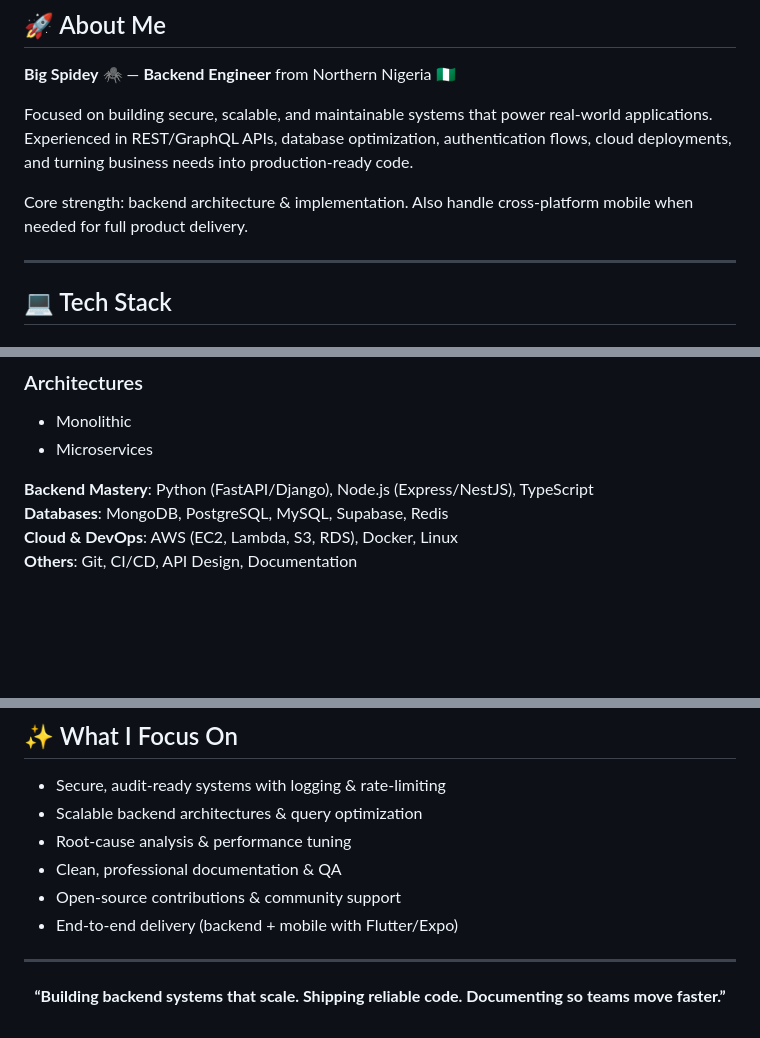
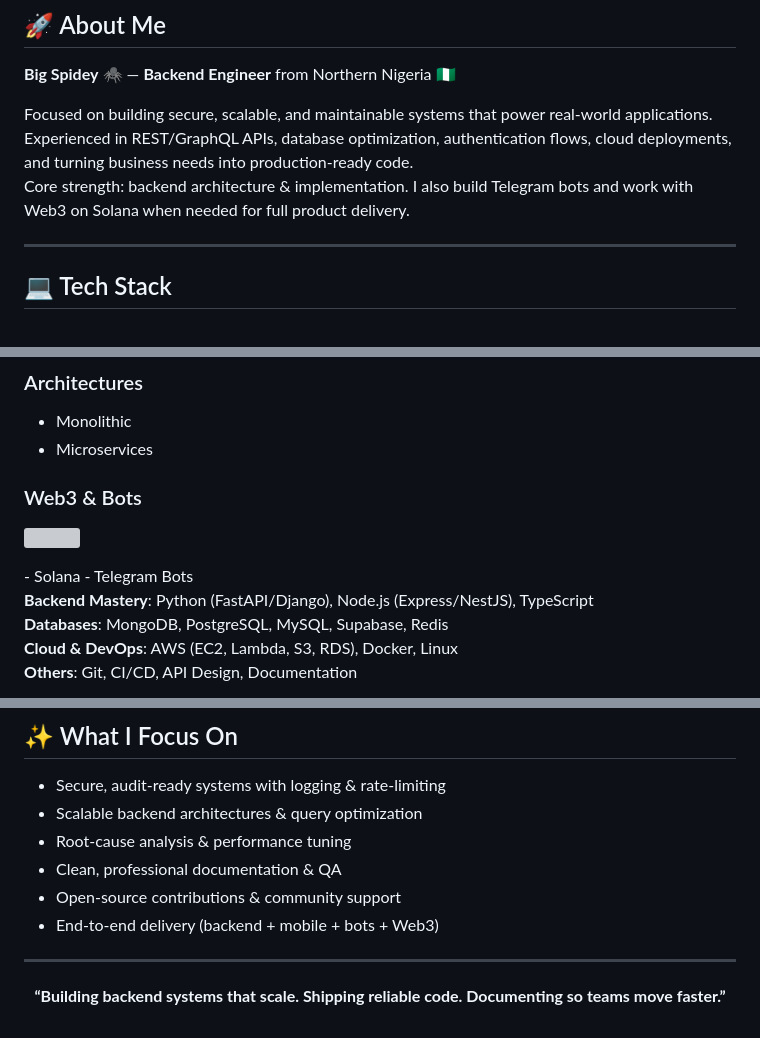
Before and after one commit to iconicspidey/iconicspidey, a Markdown page: README.md, 3 parts joined by grey strips. GitHub-like rendering; blank space fills up the shorter version; grey boxes are pictures that could not be loaded.

Commit message:
Revise README to enhance personal and tech stack details
Updated personal description and tech stack to include Web3 and Telegram bots.

```diff
--- a/README.md
+++ b/README.md
@@ -21,8 +21,7 @@
 **Big Spidey** 🕷️ — **Backend Engineer** from Northern Nigeria 🇳🇬
 
 Focused on building secure, scalable, and maintainable systems that power real-world applications. Experienced in REST/GraphQL APIs, database optimization, authentication flows, cloud deployments, and turning business needs into production-ready code.
-
-Core strength: backend architecture & implementation. Also handle cross-platform mobile when needed for full product delivery.
+Core strength: backend architecture & implementation. I also build Telegram bots and work with Web3 on Solana when needed for full product delivery.
 
 ---
 
@@ -61,6 +60,13 @@ Core strength: backend architecture & implementation. Also handle cross-platform
 ### Architectures
 - Monolithic
 - Microservices
+
+### Web3 & Bots
+<p>
+  <img src="https://skillicons.dev/icons?i=solana" />
+</p>
+- Solana
+- Telegram Bots
 
 **Backend Mastery**: Python (FastAPI/Django), Node.js (Express/NestJS), TypeScript
 **Databases**: MongoDB, PostgreSQL, MySQL, Supabase, Redis
@@ -107,7 +113,7 @@ Core strength: backend architecture & implementation. Also handle cross-platform
 - Root-cause analysis & performance tuning
 - Clean, professional documentation & QA
 - Open-source contributions & community support
-- End-to-end delivery (backend + mobile with Flutter/Expo)
+- End-to-end delivery (backend + mobile + bots + Web3)
 
 ---
 
```
